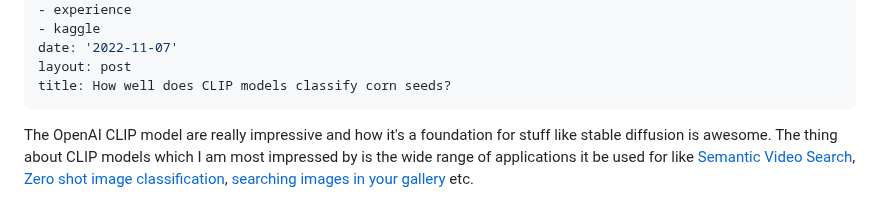
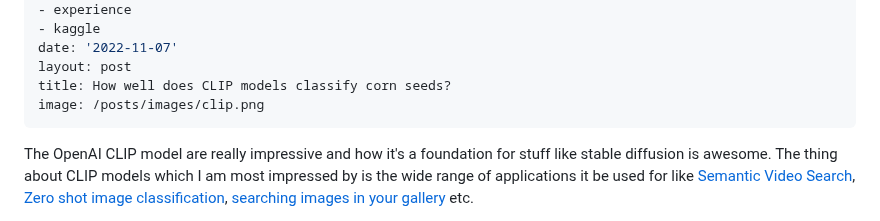
Before and after one commit to kurianbenoy/kurianbenoy-website, a Markdown page: posts/2022/2022-11-07-clip_experiments.md, the part around the change. Drawn GitHub-style.

Commit message:
update CLIP expt

```diff
--- a/posts/2022/2022-11-07-clip_experiments.md
+++ b/posts/2022/2022-11-07-clip_experiments.md
@@ -9,6 +9,7 @@ categories:
 date: '2022-11-07'
 layout: post
 title: How well does CLIP models classify corn seeds?
+image: /posts/images/clip.png
 ---
 
 The OpenAI CLIP model are really impressive and how it's a foundation for stuff like stable diffusion is awesome. The thing about
```
